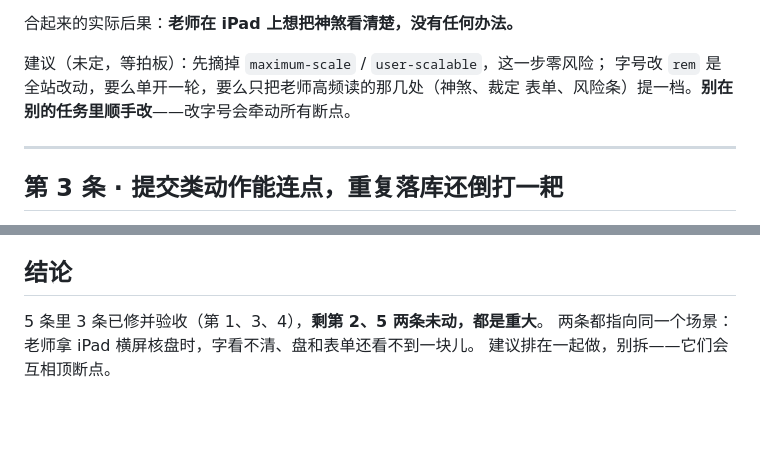
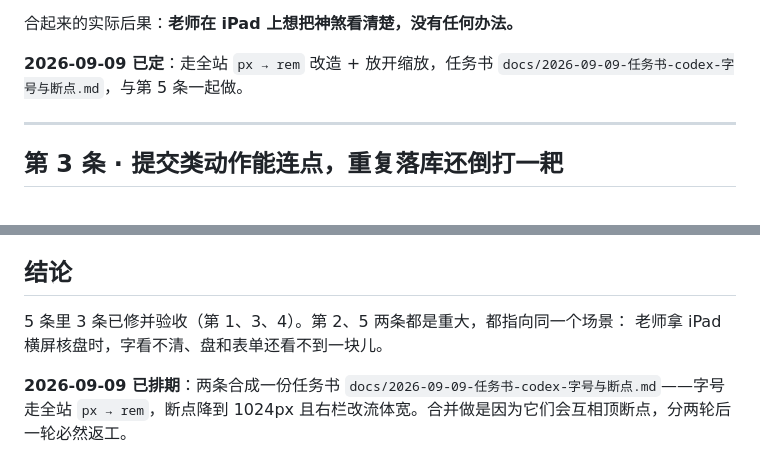
Before and after one commit to huangjing0526/hongniang-bazi, a Markdown page: docs/reviews/2026-09-09-UI交互审查-5条.md, 2 parts joined by grey strips. Rendered like a GitHub page; blank space fills up the shorter version.

```diff
--- a/docs/reviews/2026-09-09-UI交互审查-5条.md
+++ b/docs/reviews/2026-09-09-UI交互审查-5条.md
@@ -61,9 +61,8 @@
 
 合起来的实际后果：**老师在 iPad 上想把神煞看清楚，没有任何办法。**
 
-建议（未定，等拍板）：先摘掉 `maximum-scale` / `user-scalable`，这一步零风险；
-字号改 `rem` 是全站改动，要么单开一轮，要么只把老师高频读的那几处（神煞、裁定
-表单、风险条）提一档。**别在别的任务里顺手改**——改字号会牵动所有断点。
+**2026-09-09 已定**：走全站 `px → rem` 改造 + 放开缩放，任务书
+`docs/2026-09-09-任务书-codex-字号与断点.md`，与第 5 条一起做。
 
 ---
 
@@ -130,6 +129,9 @@
 
 ## 结论
 
-5 条里 3 条已修并验收（第 1、3、4），**剩第 2、5 两条未动，都是重大**。
-两条都指向同一个场景：老师拿 iPad 横屏核盘时，字看不清、盘和表单还看不到一块儿。
-建议排在一起做，别拆——它们会互相顶断点。
+5 条里 3 条已修并验收（第 1、3、4）。第 2、5 两条都是重大，都指向同一个场景：
+老师拿 iPad 横屏核盘时，字看不清、盘和表单还看不到一块儿。
+
+**2026-09-09 已排期**：两条合成一份任务书
+`docs/2026-09-09-任务书-codex-字号与断点.md`——字号走全站 `px → rem`，断点降到
+1024px 且右栏改流体宽。合并做是因为它们会互相顶断点，分两轮后一轮必然返工。
```
Also changed, not shown: docs/2026-09-09-任务书-codex-字号与断点.md (added, +170 -0 lines).
